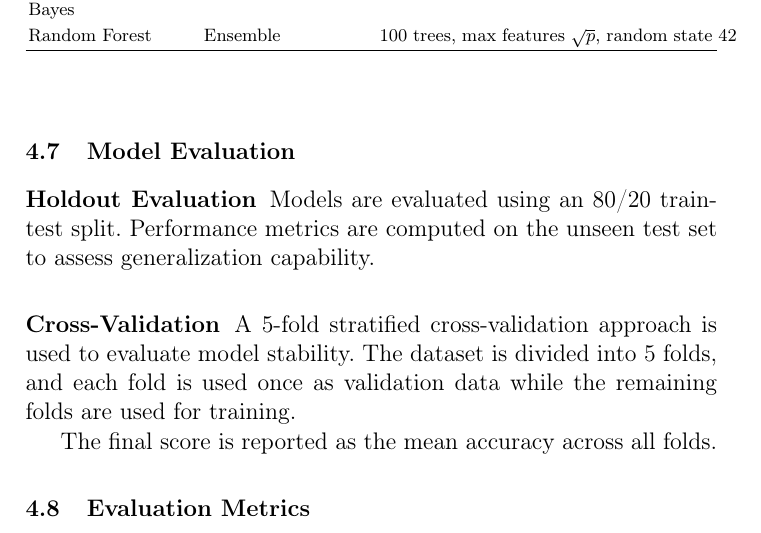
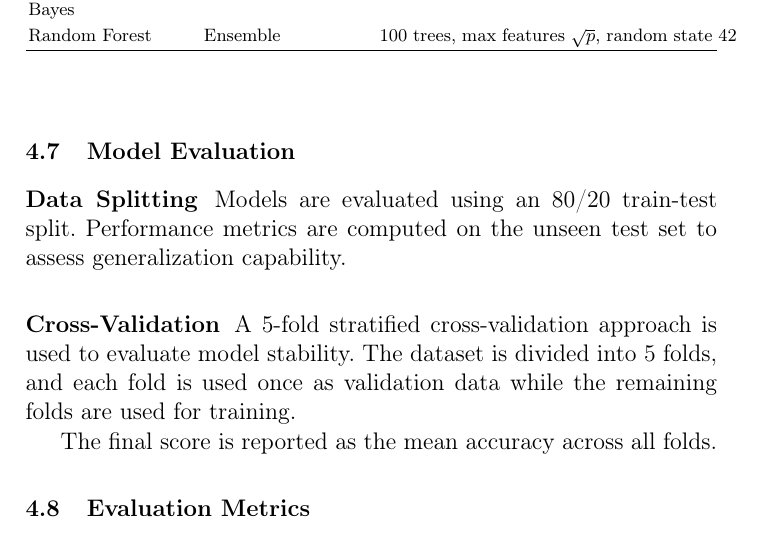
Before and after one commit to kcteis/ML-ASL, a LaTeX paper (paper/intro.tex, which reads paper/methods.tex): part of page 11 of 19, cut so that both start at the same text. Compiled offline with pdfLaTeX.

Commit message:
modified methods

```diff
--- a/paper/methods.tex
+++ b/paper/methods.tex
@@ -199,7 +199,7 @@ Random Forest & Ensemble & 100 trees, max features $\sqrt{p}$, random state 42 \
 % ══════════════════════════════════════════════════════════════════════════════
 \subsection{Model Evaluation}
 
-\subsubsection{Holdout Evaluation}
+\subsubsection{Data Splitting}
 
 Models are evaluated using an 80/20 train-test split. Performance metrics are computed on the unseen test set to assess generalization capability.
 
```
